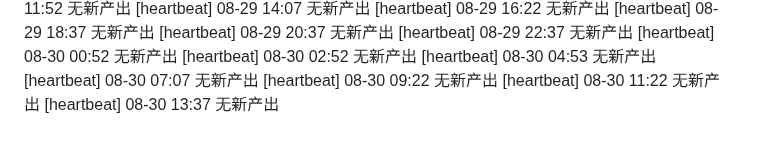
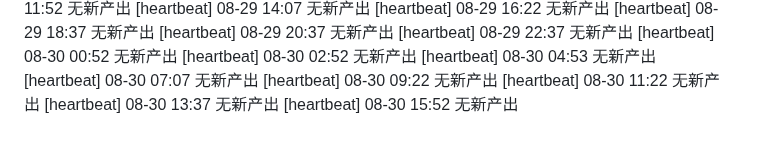
Before and after one commit to FOURTEEN1416/psd-framework, a Markdown page: reports/supervisor-log.md, the part around the change. Drawn GitHub-style.

Commit message:
chore(supervisor): 巡检 08-30 15:52 —— 日志更新

```diff
--- a/reports/supervisor-log.md
+++ b/reports/supervisor-log.md
@@ -101,3 +101,4 @@
 [heartbeat] 08-30 09:22 无新产出
 [heartbeat] 08-30 11:22 无新产出
 [heartbeat] 08-30 13:37 无新产出
+[heartbeat] 08-30 15:52 无新产出
```
